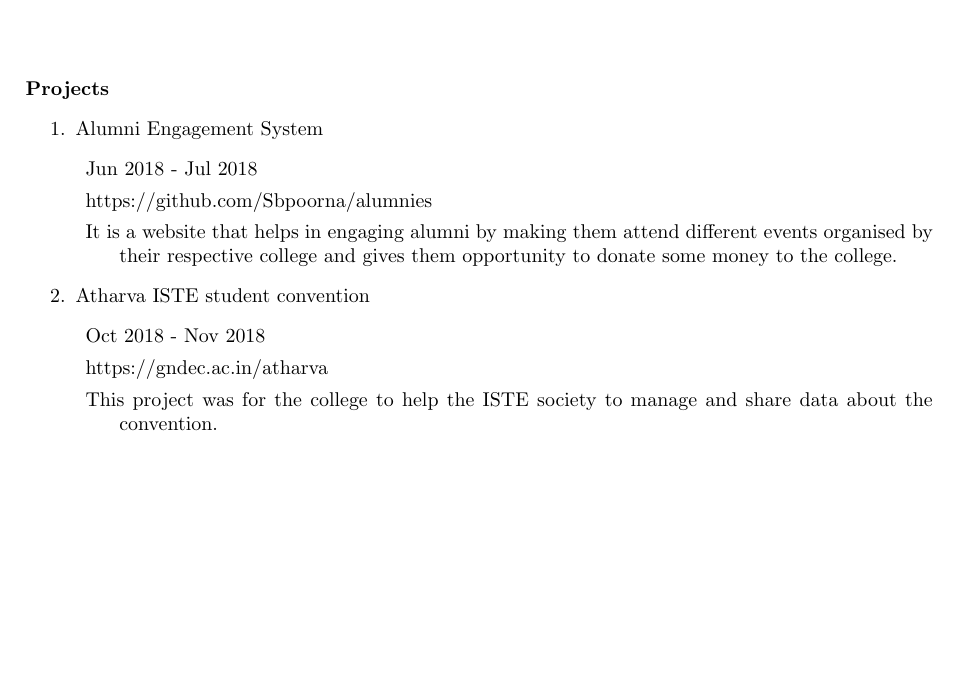
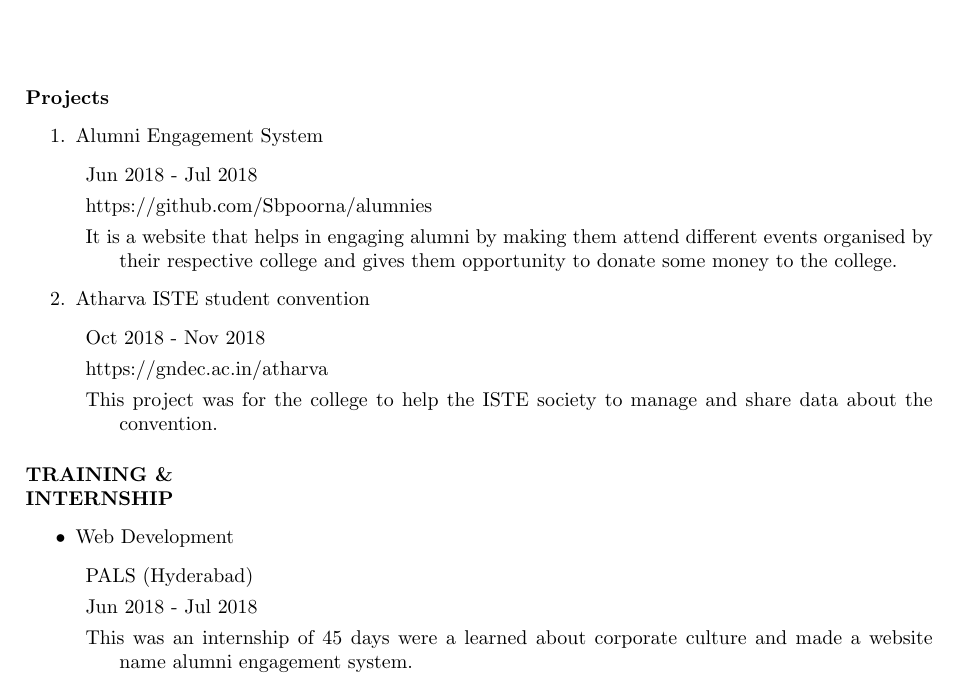
Before and after one commit to Sbgndec/ShubhamBaranwal_Resume, a LaTeX CV (Resume.tex): part of the page, cut so that both start at the same text, the shorter picture padded with empty space. Compiled offline with pdfLaTeX.

Commit message:
Training & Internship

```diff
--- a/Resume.tex
+++ b/Resume.tex
@@ -73,4 +73,14 @@
     \end{description}
 \end{enumerate}
 
+\paragraph{\textbf{TRAINING \& \\INTERNSHIP }}
+\begin{itemize}
+	\item Web Development
+	\begin{description}
+		\item PALS (Hyderabad)
+		\item Jun 2018 - Jul 2018
+		\item This was an internship of 45 days were a learned about corporate culture and made a website name alumni engagement system.
+		\end{description}
+\end{itemize}
+
 \end{document}
```
Also changed, not shown: Resume.pdf, 3 other files.
